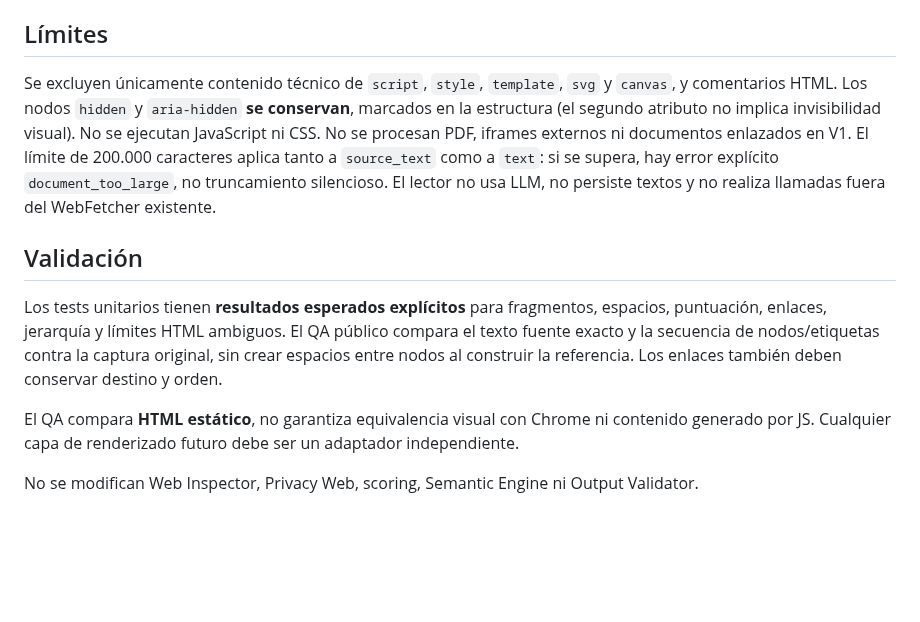
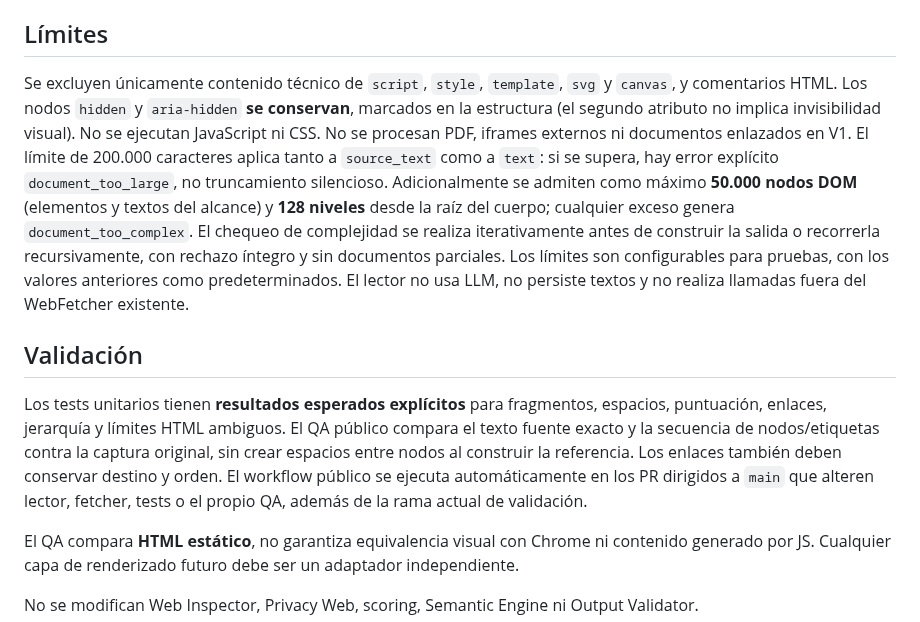
Before and after one commit to rodrigo-nodo/mininode, a Markdown page: docs/content-reader.md, the part around the change. GitHub-like rendering; blank space fills up the shorter version.

Commit message:
docs(content-reader): DOM complexity limits and permanent PR fidelity QA

```diff
--- a/docs/content-reader.md
+++ b/docs/content-reader.md
@@ -17,11 +17,11 @@ Ejemplo: `<a><span>Mis compras</span>Haz seguimiento</a>` conserva dos nodos de
 
 ## Límites
 
-Se excluyen únicamente contenido técnico de `script`, `style`, `template`, `svg` y `canvas`, y comentarios HTML. Los nodos `hidden` y `aria-hidden` **se conservan**, marcados en la estructura (el segundo atributo no implica invisibilidad visual). No se ejecutan JavaScript ni CSS. No se procesan PDF, iframes externos ni documentos enlazados en V1. El límite de 200.000 caracteres aplica tanto a `source_text` como a `text`: si se supera, hay error explícito `document_too_large`, no truncamiento silencioso. El lector no usa LLM, no persiste textos y no realiza llamadas fuera del WebFetcher existente.
+Se excluyen únicamente contenido técnico de `script`, `style`, `template`, `svg` y `canvas`, y comentarios HTML. Los nodos `hidden` y `aria-hidden` **se conservan**, marcados en la estructura (el segundo atributo no implica invisibilidad visual). No se ejecutan JavaScript ni CSS. No se procesan PDF, iframes externos ni documentos enlazados en V1. El límite de 200.000 caracteres aplica tanto a `source_text` como a `text`: si se supera, hay error explícito `document_too_large`, no truncamiento silencioso. Adicionalmente se admiten como máximo **50.000 nodos DOM** (elementos y textos del alcance) y **128 niveles** desde la raíz del cuerpo; cualquier exceso genera `document_too_complex`. El chequeo de complejidad se realiza iterativamente antes de construir la salida o recorrerla recursivamente, con rechazo íntegro y sin documentos parciales. Los límites son configurables para pruebas, con los valores anteriores como predeterminados. El lector no usa LLM, no persiste textos y no realiza llamadas fuera del WebFetcher existente.
 
 ## Validación
 
-Los tests unitarios tienen **resultados esperados explícitos** para fragmentos, espacios, puntuación, enlaces, jerarquía y límites HTML ambiguos. El QA público compara el texto fuente exacto y la secuencia de nodos/etiquetas contra la captura original, sin crear espacios entre nodos al construir la referencia. Los enlaces también deben conservar destino y orden.
+Los tests unitarios tienen **resultados esperados explícitos** para fragmentos, espacios, puntuación, enlaces, jerarquía y límites HTML ambiguos. El QA público compara el texto fuente exacto y la secuencia de nodos/etiquetas contra la captura original, sin crear espacios entre nodos al construir la referencia. Los enlaces también deben conservar destino y orden. El workflow público se ejecuta automáticamente en los PR dirigidos a `main` que alteren lector, fetcher, tests o el propio QA, además de la rama actual de validación.
 
 El QA compara **HTML estático**, no garantiza equivalencia visual con Chrome ni contenido generado por JS. Cualquier capa de renderizado futuro debe ser un adaptador independiente.
 
```
